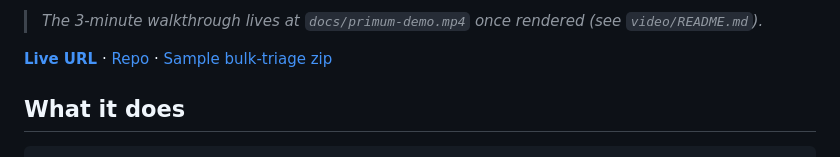
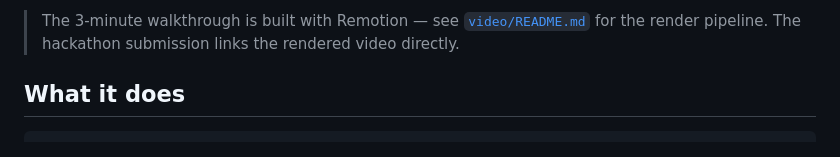
Before and after one commit to emondsarker/apollo-ai-psych-warden, a Markdown page: README.md, the part around one of its changes. Rendered like a GitHub page.

Commit message:
docs: drop broken demo image refs — point at video/README.md

```diff
--- a/README.md
+++ b/README.md
@@ -17,7 +17,5 @@ Built for the **Built with Opus 4.7** hackathon (April 21–26, 2026).
 
-> _The 3-minute walkthrough lives at `docs/primum-demo.mp4` once rendered (see `video/README.md`)._
-
-[**Live URL**](https://apollo-ai-psych-warden.vercel.app) · [Repo](https://github.com/emondsarker/apollo-ai-psych-warden) · [Sample bulk-triage zip](web/public/primum-bulk-sample.zip)
+> The 3-minute walkthrough is built with Remotion — see [`video/README.md`](video/README.md) for the render pipeline. The hackathon submission links the rendered video directly.
 
 ## What it does
 
```
Also changed, not shown: other parts of README.md (+1 -1 lines).
